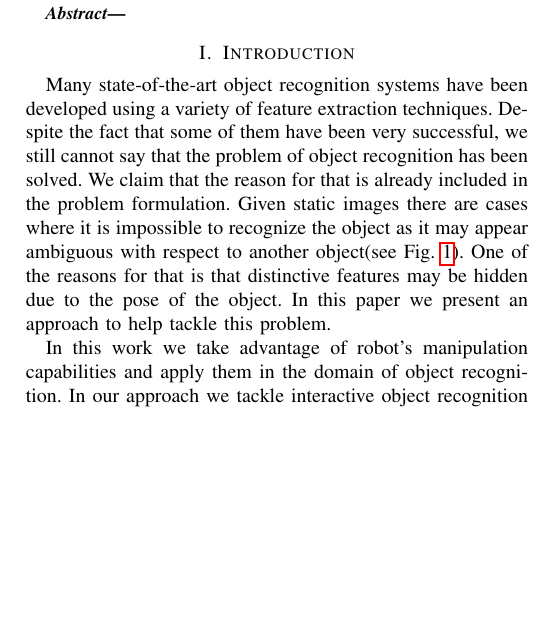
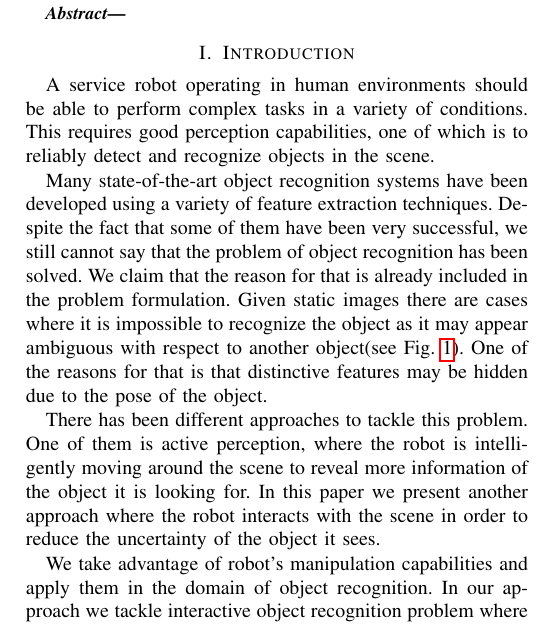
Before and after one commit to ccorcos/towards-interactive-object-recognition, a LaTeX paper (tex/rss2014workshop/main.tex, which reads tex/rss2014workshop/sections/introduction.tex): part of one column of page 1 of 5, cut so that both start at the same text, the shorter picture padded with empty space. Compiled offline with pdfLaTeX.

Commit message:
general changes to intro

```diff
--- a/tex/rss2014workshop/sections/introduction.tex
+++ b/tex/rss2014workshop/sections/introduction.tex
@@ -4,11 +4,17 @@
     %* introduce the idea
     %* contributions?
 
+	% motivation
+	A service robot operating in human environments should be able to perform complex tasks in a variety of conditions. This requires good perception capabilities, one of which is to reliably detect and recognize objects in the scene.
+
     % introduce the problem
-    Many state-of-the-art object recognition systems have been developed using a variety of feature extraction techniques. Despite the fact that some of them have been very successful, we still cannot say that the problem of object recognition has been solved. We claim that the reason for that is already included in the problem formulation. Given static images there are cases where it is impossible to recognize the object as it may appear ambiguous with respect to another object(see~\figref{fig:pr2}). One of the reasons for that is that distinctive features may be hidden due to the pose of the object.  In this paper we present an approach to help tackle this problem.
+    Many state-of-the-art object recognition systems have been developed using a variety of feature extraction techniques. Despite the fact that some of them have been very successful, we still cannot say that the problem of object recognition has been solved. We claim that the reason for that is already included in the problem formulation. Given static images there are cases where it is impossible to recognize the object as it may appear ambiguous with respect to another object(see~\figref{fig:pr2}). One of the reasons for that is that distinctive features may be hidden due to the pose of the object.
+
+	% general approach
+There has been different approaches to tackle this problem. One of them is active perception, where the robot is intelligently moving around the scene to reveal more information of the object it is looking for. In this paper we present another approach where the robot interacts with the scene in order to reduce the uncertainty of the object it sees.
 
     % introduce the idea
-    In this work we take advantage of robot's manipulation capabilities and apply them in the domain of object recognition. In our approach we tackle interactive object recognition problem where we look for the action that will minimize the expected entropy over objects distribution. Therefore we want to be optimal in the number of actions that will lead us to successful object recognition.
+    We take advantage of robot's manipulation capabilities and apply them in the domain of object recognition. In our approach we tackle interactive object recognition problem where we look for the action that will minimize the expected entropy over objects distribution. Therefore we want to be optimal in the number of actions that will lead us to successful object recognition.
 
     % contributions
     The key contributions of our approach are that (a) to the best of our knowledge, we are first to introduce the idea of a robot interacting with the scene in order to improve object recognition, (b) our approach takes into account a probabilistic object recognition model that is agnostic to the feature type, (c) we present a probabilistic action selection model that reasons about the most informative action which leads to optimality in the number of actions to recognize the object.
```
Also changed, not shown: tex/rss2014workshop/Makefile.
